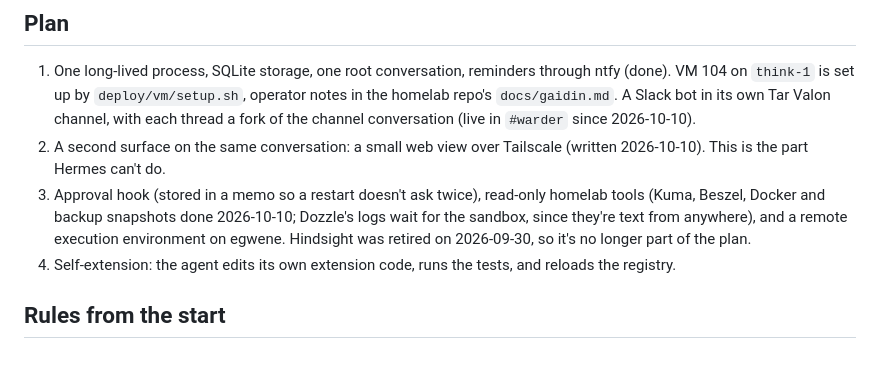
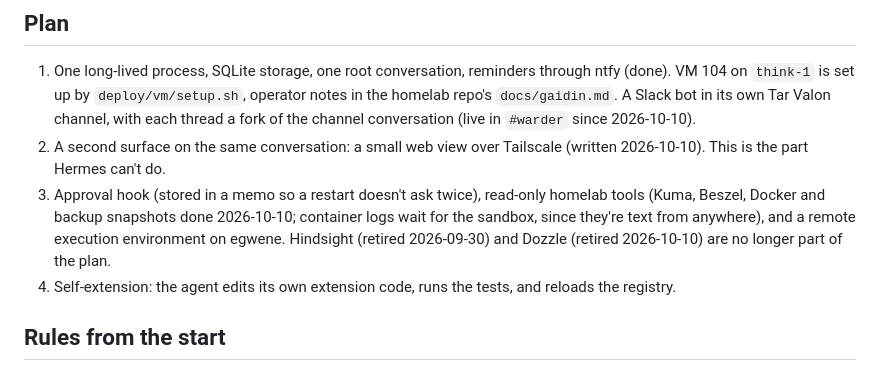
Before and after one commit to brad-j/gaidin, a Markdown page: README.md, the part around the change. Rendered like a GitHub page.

Commit message:
README: Dozzle is retired

```diff
--- a/README.md
+++ b/README.md
@@ -90,7 +90,7 @@ Pinned to `@earendil-works/pi-durable` 1.1.0. The API is experimental and change
 
 1. One long-lived process, SQLite storage, one root conversation, reminders through ntfy (done). VM 104 on `think-1` is set up by `deploy/vm/setup.sh`, operator notes in the homelab repo's `docs/gaidin.md`. A Slack bot in its own Tar Valon channel, with each thread a fork of the channel conversation (live in `#warder` since 2026-10-10).
 2. A second surface on the same conversation: a small web view over Tailscale (written 2026-10-10). This is the part Hermes can't do.
-3. Approval hook (stored in a memo so a restart doesn't ask twice), read-only homelab tools (Kuma, Beszel, Docker and backup snapshots done 2026-10-10; Dozzle's logs wait for the sandbox, since they're text from anywhere), and a remote execution environment on egwene. Hindsight was retired on 2026-09-30, so it's no longer part of the plan.
+3. Approval hook (stored in a memo so a restart doesn't ask twice), read-only homelab tools (Kuma, Beszel, Docker and backup snapshots done 2026-10-10; container logs wait for the sandbox, since they're text from anywhere), and a remote execution environment on egwene. Hindsight (retired 2026-09-30) and Dozzle (retired 2026-10-10) are no longer part of the plan.
 4. Self-extension: the agent edits its own extension code, runs the tests, and reloads the registry.
 
 ## Rules from the start
```
